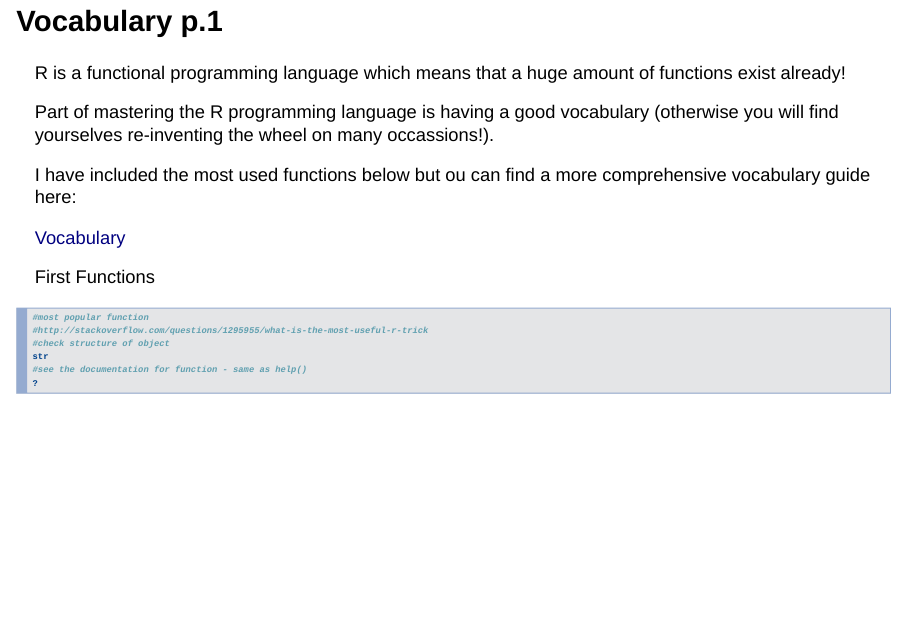
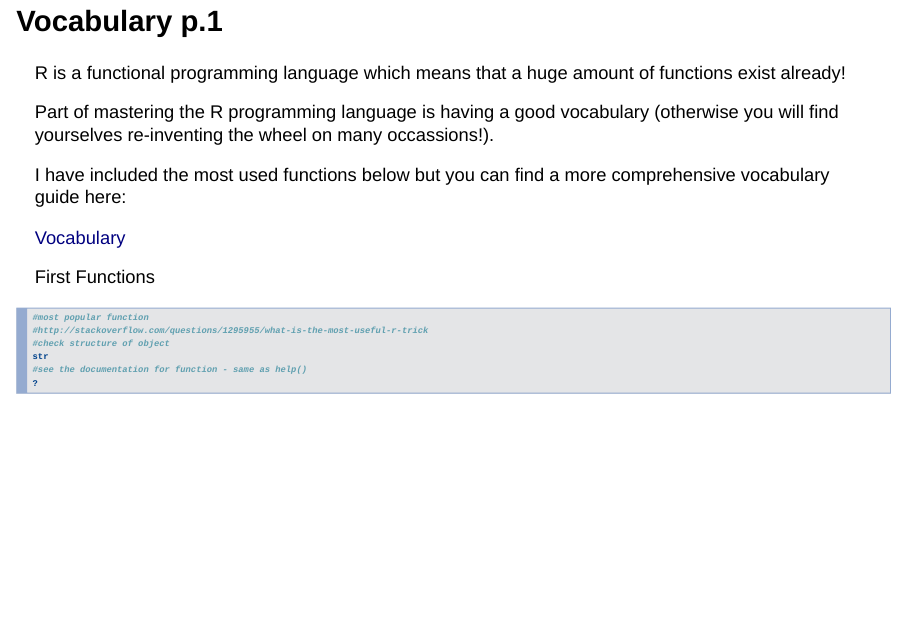
Before and after one commit to LyzandeR/R-tutorial, an R Markdown document (R-Tutorial.Rmd): page 28 of 60. Rendered offline with R 4.5, knitr and Pandoc, with nearby package versions; drawn as Slidy slides in place of the format the file asks for; some code elsewhere in the file could not run offline.

Commit message:
Update R-Tutorial.Rmd

```diff
--- a/R-Tutorial.Rmd
+++ b/R-Tutorial.Rmd
@@ -299,7 +299,7 @@ R is a functional programming language which means that a huge amount of functio
 Part of mastering the R programming language is having a good vocabulary (otherwise you will
 find yourselves re-inventing the wheel on many occassions!).
 
-I have included the most used functions below but ou can find a more comprehensive vocabulary guide
+I have included the most used functions below but you can find a more comprehensive vocabulary guide
 here:
 
 [Vocabulary](http://adv-r.had.co.nz/Vocabulary.html)
```
